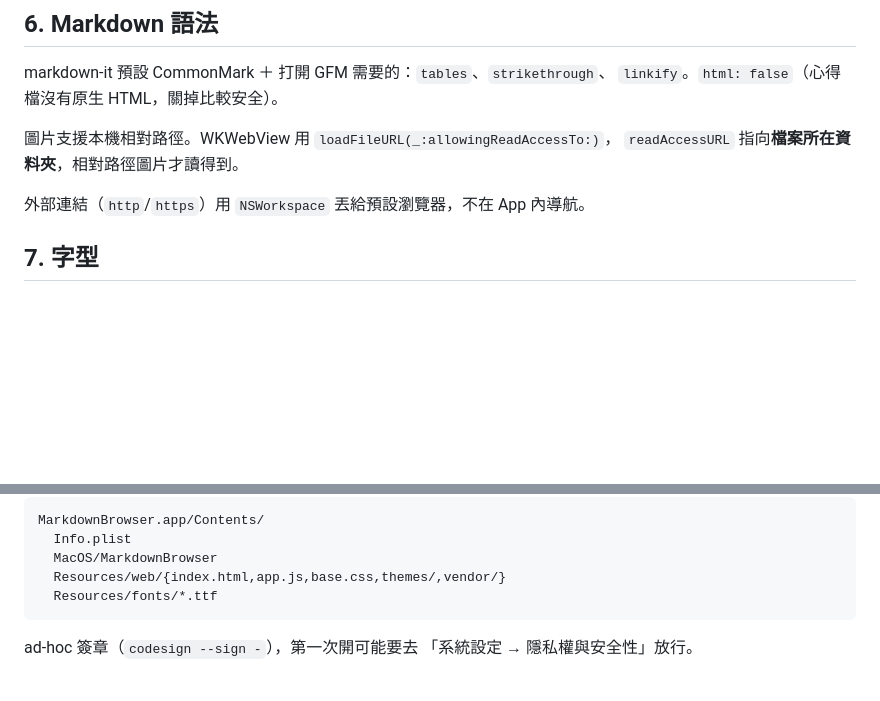
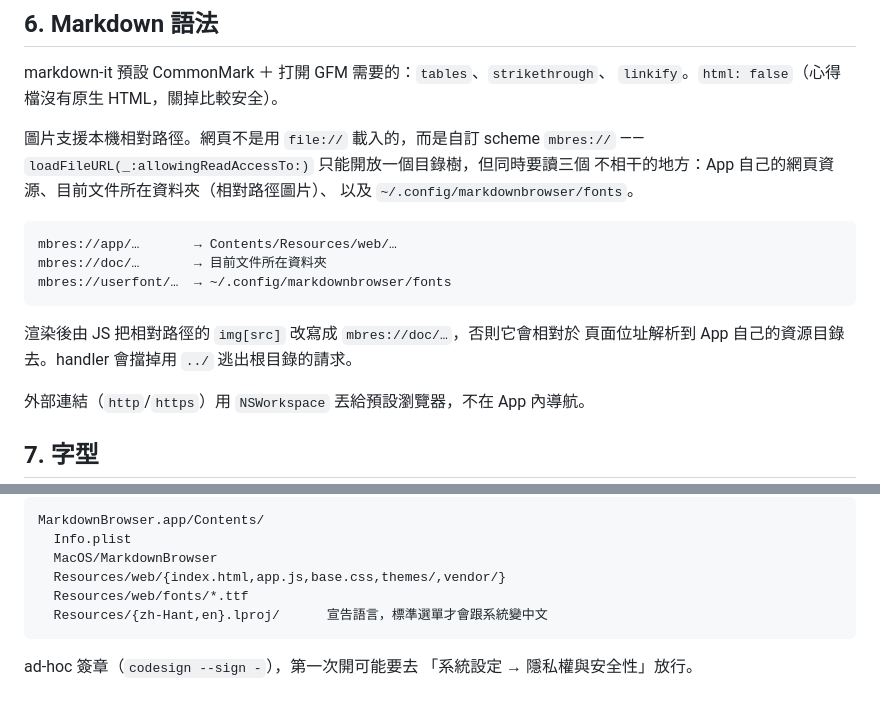
Before and after one commit to ThomasHsieh/MarkdownBrowser, a Markdown page: docs/SPEC.md, 2 parts joined by grey strips. Drawn GitHub-style; blank space fills up the shorter version.

Commit message:
修正規格書：網頁資源走自訂 mbres:// scheme，字型在 Resources/web/fonts
Co-Authored-By: Claude Opus 5 (1M context) <noreply@anthropic.com>

````diff
--- a/docs/SPEC.md
+++ b/docs/SPEC.md
@@ -171,8 +171,17 @@ Swift 端只做「殼」——開檔、監聽、選單、側欄資料。所有
 markdown-it 預設 CommonMark ＋ 打開 GFM 需要的：`tables`、`strikethrough`、
 `linkify`。`html: false`（心得檔沒有原生 HTML，關掉比較安全）。
 
-圖片支援本機相對路徑。WKWebView 用 `loadFileURL(_:allowingReadAccessTo:)`，
-`readAccessURL` 指向**檔案所在資料夾**，相對路徑圖片才讀得到。
+圖片支援本機相對路徑。網頁不是用 `file://` 載入的，而是自訂 scheme `mbres://` ——
+`loadFileURL(_:allowingReadAccessTo:)` 只能開放一個目錄樹，但同時要讀三個
+不相干的地方：App 自己的網頁資源、目前文件所在資料夾（相對路徑圖片）、
+以及 `~/.config/markdownbrowser/fonts`。
+
+    mbres://app/…       → Contents/Resources/web/…
+    mbres://doc/…       → 目前文件所在資料夾
+    mbres://userfont/…  → ~/.config/markdownbrowser/fonts
+
+渲染後由 JS 把相對路徑的 `img[src]` 改寫成 `mbres://doc/…`，否則它會相對於
+頁面位址解析到 App 自己的資源目錄去。handler 會擋掉用 `../` 逃出根目錄的請求。
 
 外部連結（`http`/`https`）用 `NSWorkspace` 丟給預設瀏覽器，不在 App 內導航。
 
@@ -219,7 +228,8 @@ MarkdownBrowser.app/Contents/
   Info.plist
   MacOS/MarkdownBrowser
   Resources/web/{index.html,app.js,base.css,themes/,vendor/}
-  Resources/fonts/*.ttf
+  Resources/web/fonts/*.ttf
+  Resources/{zh-Hant,en}.lproj/      宣告語言，標準選單才會跟系統變中文
 ```
 
 ad-hoc 簽章（`codesign --sign -`），第一次開可能要去
````
